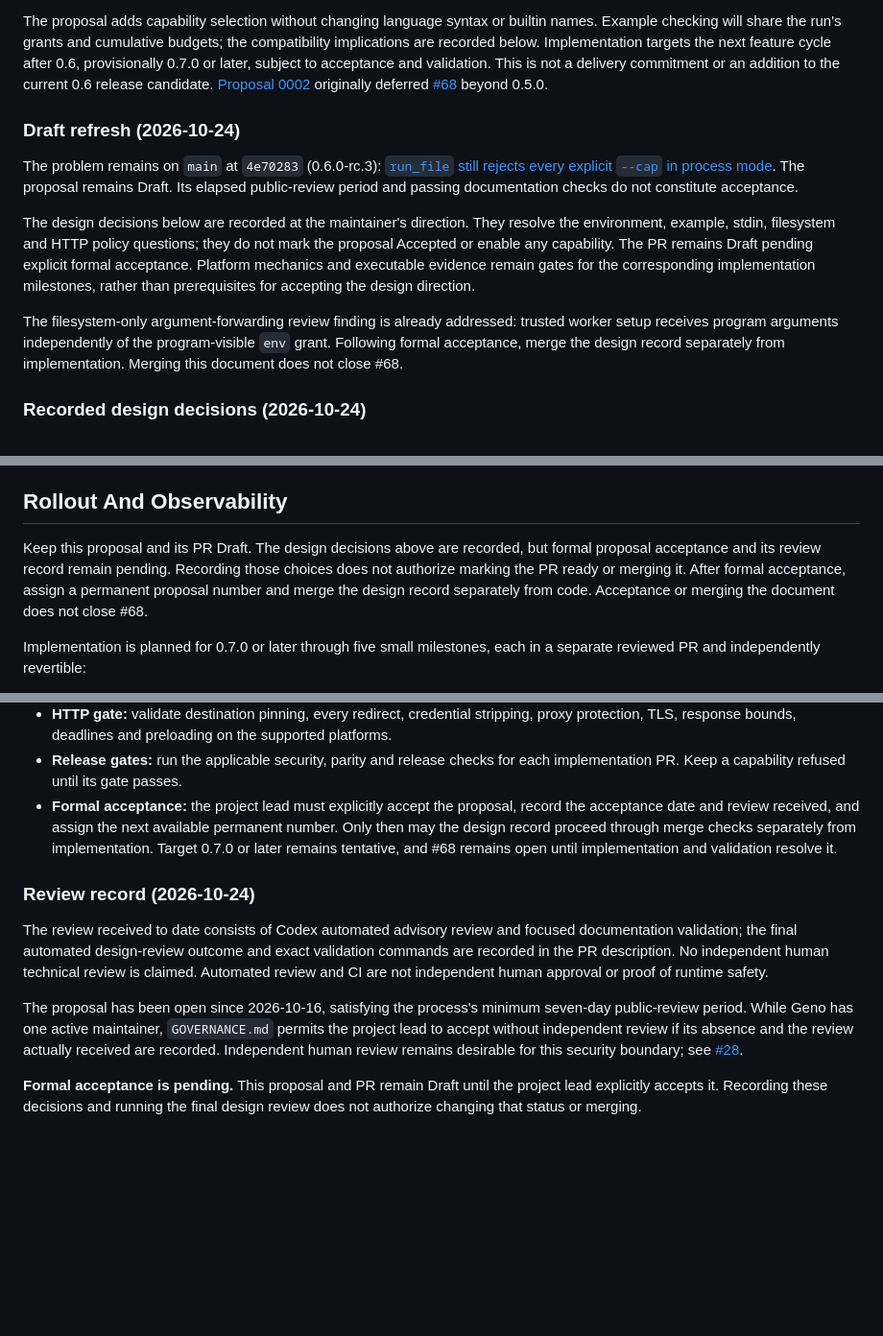
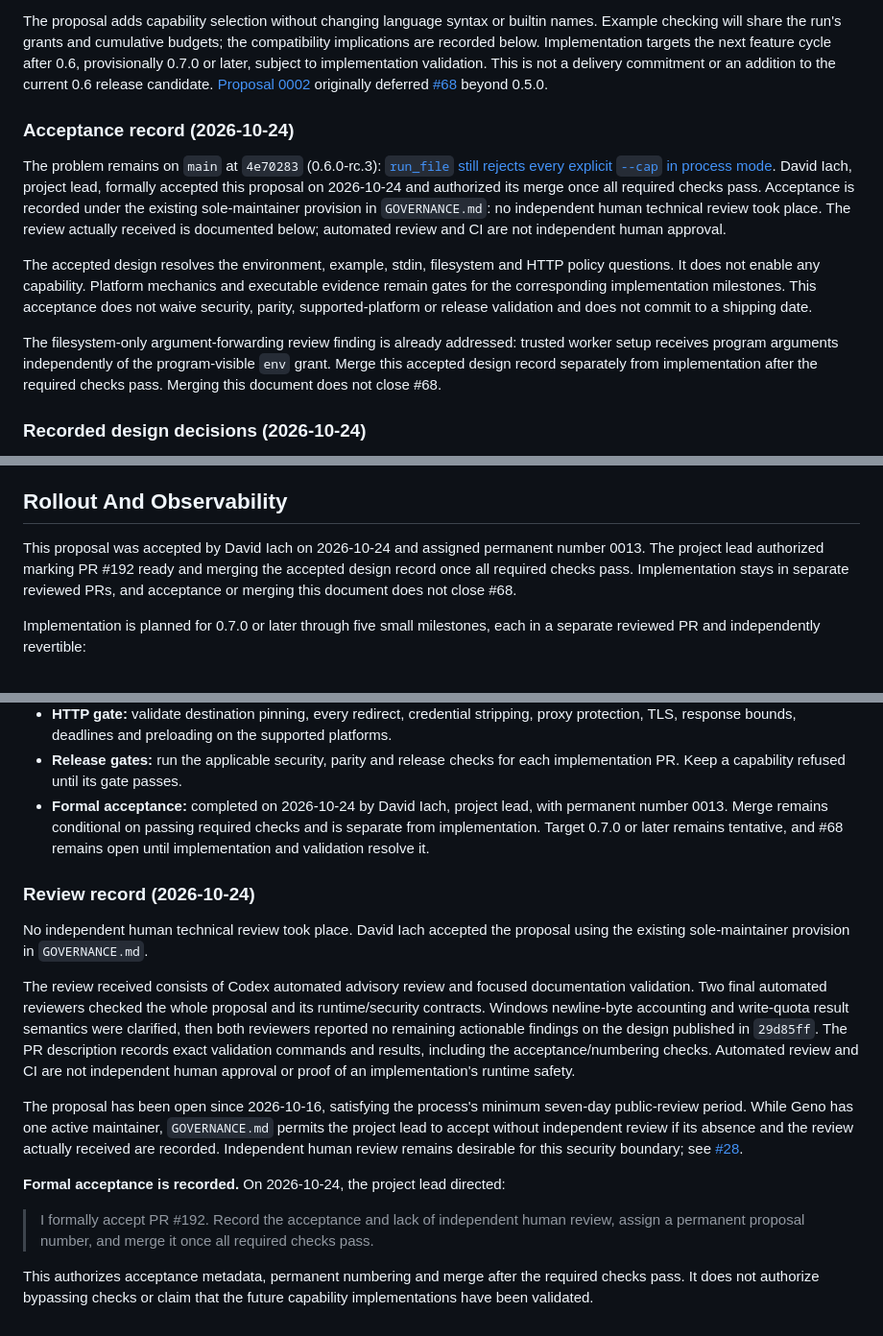
Before and after one commit to davidiach/geno-lang, a Markdown page: docs/proposals/0013-isolated-run-capabilities.md, 3 parts joined by grey strips. Shown at 96% size. GitHub-like rendering; blank space fills up the shorter version.

Commit message:
docs(proposals): accept and number isolated capabilities as 0013 (#192)

```diff
--- a/docs/proposals/0000-isolated-run-capabilities.md
+++ b/docs/proposals/0013-isolated-run-capabilities.md
@@ -46,29 +49,32 @@ The proposal adds capability selection without changing language syntax or
 builtin names. Example checking will share the run's grants and cumulative
 budgets; the compatibility implications are recorded below. Implementation
 targets the next feature cycle
-after 0.6, provisionally 0.7.0 or later, subject to acceptance and validation.
+after 0.6, provisionally 0.7.0 or later, subject to implementation validation.
 This is not a delivery commitment or an addition to the current 0.6 release
 candidate. [Proposal 0002](0002-0.5-stable-promotion.md) originally deferred
 [#68](https://github.com/davidiach/geno-lang/issues/68) beyond 0.5.0.
 
-### Draft refresh (2026-10-24)
+### Acceptance record (2026-10-24)
 
 The problem remains on `main` at `4e70283` (0.6.0-rc.3):
 [`run_file` still rejects every explicit `--cap` in process mode](https://github.com/davidiach/geno-lang/blob/4e70283e04f1521cc1164a270e2b8a9d63ba30e7/geno/cli/run.py#L619).
-The proposal remains Draft. Its elapsed public-review period and passing
-documentation checks do not constitute acceptance.
+David Iach, project lead, formally accepted this proposal on 2026-10-24 and
+authorized its merge once all required checks pass. Acceptance is recorded
+under the existing sole-maintainer provision in `GOVERNANCE.md`: no
+independent human technical review took place. The review actually received
+is documented below; automated review and CI are not independent human approval.
 
-The design decisions below are recorded at the maintainer's direction.
-They resolve the environment, example, stdin, filesystem and HTTP policy
-questions; they do not mark the proposal Accepted or enable any capability.
-The PR remains Draft pending explicit formal acceptance. Platform mechanics
+The accepted design resolves the environment, example, stdin, filesystem and
+HTTP policy questions. It does not enable any capability. Platform mechanics
 and executable evidence remain gates for the corresponding implementation
-milestones, rather than prerequisites for accepting the design direction.
+milestones. This acceptance does not waive security, parity, supported-platform
+or release validation and does not commit to a shipping date.
 
 The filesystem-only argument-forwarding review finding is already addressed:
 trusted worker setup receives program arguments independently of the
-program-visible `env` grant. Following formal acceptance, merge the design
-record separately from implementation. Merging this document does not close #68.
+program-visible `env` grant. Merge this accepted design record separately from
+implementation after the required checks pass. Merging this document does not
+close #68.
 
 ### Recorded design decisions (2026-10-24)
 
@@ -804,11 +810,10 @@ prototype anecdotes.
 
 ## Rollout And Observability
 
-Keep this proposal and its PR Draft. The design decisions above are recorded,
-but formal proposal acceptance and its review record remain pending. Recording
-those choices does not authorize marking the PR ready or merging it. After
-formal acceptance, assign a permanent proposal number and merge the design
-record separately from code. Acceptance or merging the document does not
+This proposal was accepted by David Iach on 2026-10-24 and assigned permanent
+number 0013. The project lead authorized marking PR #192 ready and merging
+the accepted design record once all required checks pass. Implementation stays
+in separate reviewed PRs, and acceptance or merging this document does not
 close #68.
 
 Implementation is planned for 0.7.0 or later through five small milestones,
@@ -901,19 +906,24 @@ formal acceptance of the design.
   on the supported platforms.
 - **Release gates:** run the applicable security, parity and release checks
   for each implementation PR. Keep a capability refused until its gate passes.
-- **Formal acceptance:** the project lead must explicitly accept the proposal,
-  record the acceptance date and review received, and assign the next available
-  permanent number. Only then may the design record proceed through merge
-  checks separately from implementation. Target 0.7.0 or later remains tentative,
-  and #68 remains open until implementation and validation resolve it.
+- **Formal acceptance:** completed on 2026-10-24 by David Iach, project lead,
+  with permanent number 0013. Merge remains conditional on passing required
+  checks and is separate from implementation. Target 0.7.0 or later remains
+  tentative, and #68 remains open until implementation and validation resolve it.
 
 ### Review record (2026-10-24)
 
-The review received to date consists of Codex automated advisory review and
-focused documentation validation; the final automated design-review outcome
-and exact validation commands are recorded in the PR description. No
-independent human technical review is claimed. Automated review and CI are
-not independent human approval or proof of runtime safety.
+No independent human technical review took place. David Iach accepted the
+proposal using the existing sole-maintainer provision in `GOVERNANCE.md`.
+
+The review received consists of Codex automated advisory review and focused
+documentation validation. Two final automated reviewers checked the whole
+proposal and its runtime/security contracts. Windows newline-byte accounting
+and write-quota result semantics were clarified, then both reviewers reported
+no remaining actionable findings on the design published in `29d85ff`.
+The PR description records exact validation commands and results, including
+the acceptance/numbering checks. Automated review and CI are not independent
+human approval or proof of an implementation's runtime safety.
 
 The proposal has been open since 2026-10-16, satisfying the process's minimum
 seven-day public-review period. While Geno has one active maintainer,
@@ -922,6 +932,10 @@ if its absence and the review actually received are recorded. Independent
 human review remains desirable for this security boundary; see
 [#28](https://github.com/davidiach/geno-lang/issues/28).
 
-**Formal acceptance is pending.** This proposal and PR remain Draft until
-the project lead explicitly accepts it. Recording these decisions and running
-the final design review does not authorize changing that status or merging.
+**Formal acceptance is recorded.** On 2026-10-24, the project lead directed:
+
+> I formally accept PR #192. Record the acceptance and lack of independent human review, assign a permanent proposal number, and merge it once all required checks pass.
+
+This authorizes acceptance metadata, permanent numbering and merge after the
+required checks pass. It does not authorize bypassing checks or claim that the
+future capability implementations have been validated.
```
Also changed, not shown: other parts of docs/proposals/0013-isolated-run-capabilities.md (+8 -5 lines).
